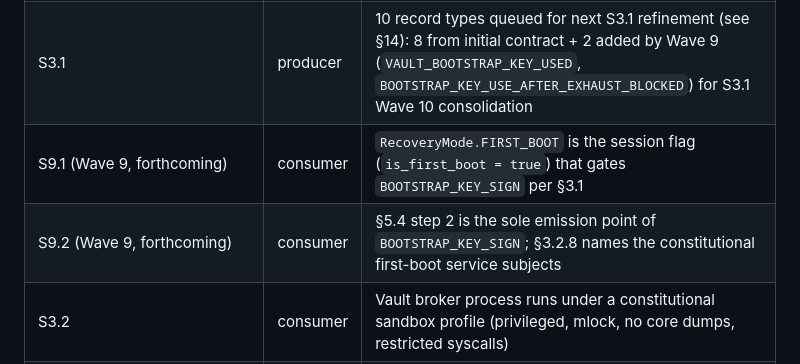
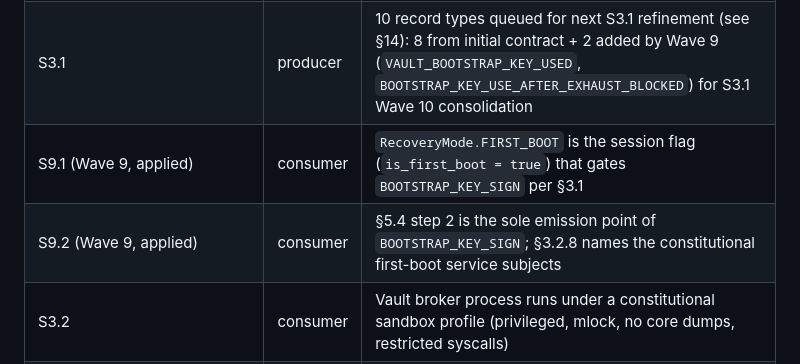
Before and after one commit to luckyngoriko/AI-Native-Linux, a Markdown page: 002.AI-OS.NET--SPECREV.2/L4_Policy_Identity_Vault/02_vault_broker.md, the part around the change. Drawn GitHub-style.

```diff
--- a/002.AI-OS.NET--SPECREV.2/L4_Policy_Identity_Vault/02_vault_broker.md
+++ b/002.AI-OS.NET--SPECREV.2/L4_Policy_Identity_Vault/02_vault_broker.md
@@ -451,8 +451,8 @@ Exiting recovery mode is exit-by-reboot (per S5.1 §7.2). The broker's normal-mo
 | S2.3                                        | consumer   | Policy kernel constraint `vault_capability_required` (S2.3 §10 / §11) names a `vault_capability_id`; policy decision must precede use                                                                         |
 | S2.4                                        | producer   | New audit primitive `vault_no_raw_secret_in_recent_evidence` queued for S2.4 follow-up; verifies VAULT_NO_RAW_SECRET_LEAK property                                                                            |
 | S3.1                                        | producer   | 10 record types queued for next S3.1 refinement (see §14): 8 from initial contract + 2 added by Wave 9 (`VAULT_BOOTSTRAP_KEY_USED`, `BOOTSTRAP_KEY_USE_AFTER_EXHAUST_BLOCKED`) for S3.1 Wave 10 consolidation |
-| S9.1 (Wave 9, forthcoming)                  | consumer   | `RecoveryMode.FIRST_BOOT` is the session flag (`is_first_boot = true`) that gates `BOOTSTRAP_KEY_SIGN` per §3.1                                                                                               |
-| S9.2 (Wave 9, forthcoming)                  | consumer   | §5.4 step 2 is the sole emission point of `BOOTSTRAP_KEY_SIGN`; §3.2.8 names the constitutional first-boot service subjects                                                                                   |
+| S9.1 (Wave 9, applied)                      | consumer   | `RecoveryMode.FIRST_BOOT` is the session flag (`is_first_boot = true`) that gates `BOOTSTRAP_KEY_SIGN` per §3.1                                                                                               |
+| S9.2 (Wave 9, applied)                      | consumer   | §5.4 step 2 is the sole emission point of `BOOTSTRAP_KEY_SIGN`; §3.2.8 names the constitutional first-boot service subjects                                                                                   |
 | S3.2                                        | consumer   | Vault broker process runs under a constitutional sandbox profile (privileged, mlock, no core dumps, restricted syscalls)                                                                                      |
 | S5.1                                        | consumer   | `CapabilityBinding` skeleton (S5.1 §9) provides the binding scope `(subject, group_id, bundle_version)`; broker enforces at use                                                                               |
 | S5.4 (`04_approval_mechanics.md`, deferred) | constraint | `RevealSecret` co-signer is an `Approval` record per S5.4 mechanics                                                                                                                                           |
```
Also changed, not shown: 002.AI-OS.NET--SPECREV.2/L4_Policy_Identity_Vault/01_policy_kernel.md (+1 -1 lines), 002.AI-OS.NET--SPECREV.2/L9_Observability_Admin_Operations/02_verification_grammar.md (+7 -5 lines).
